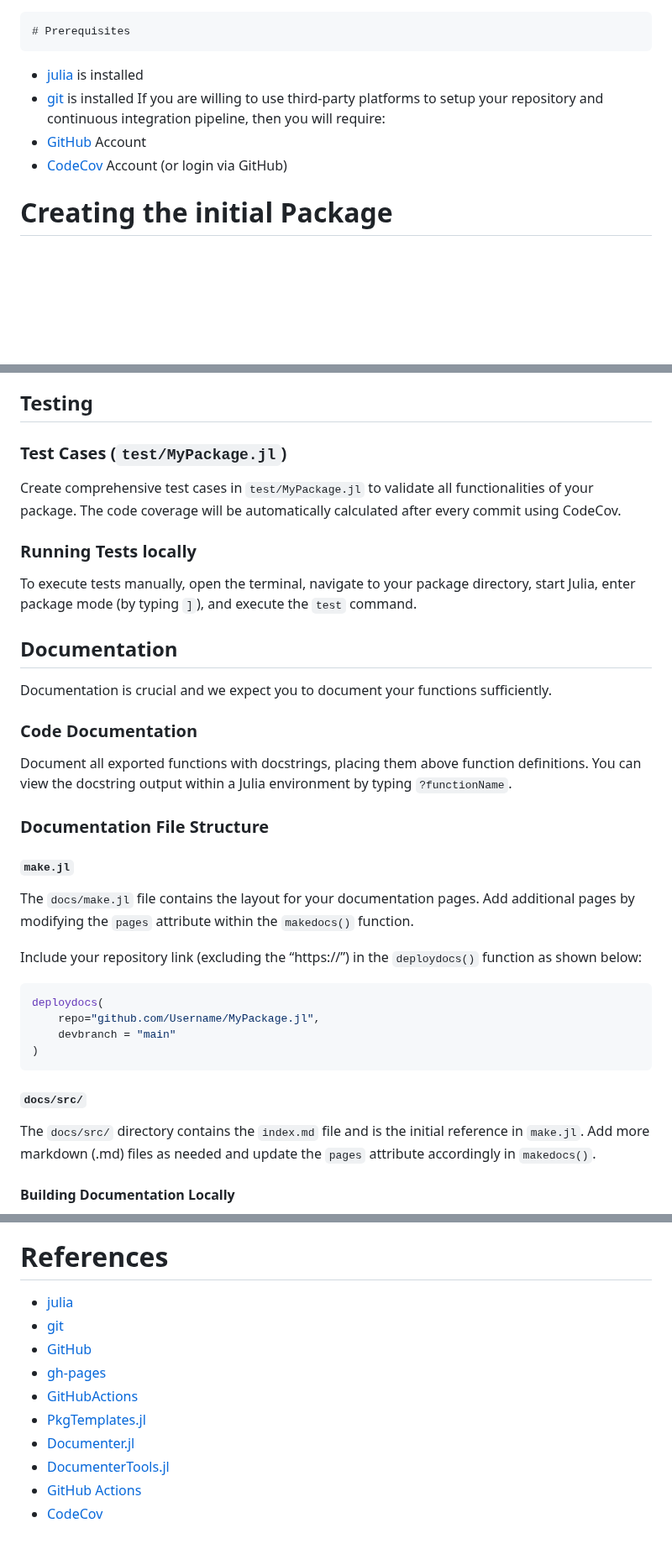
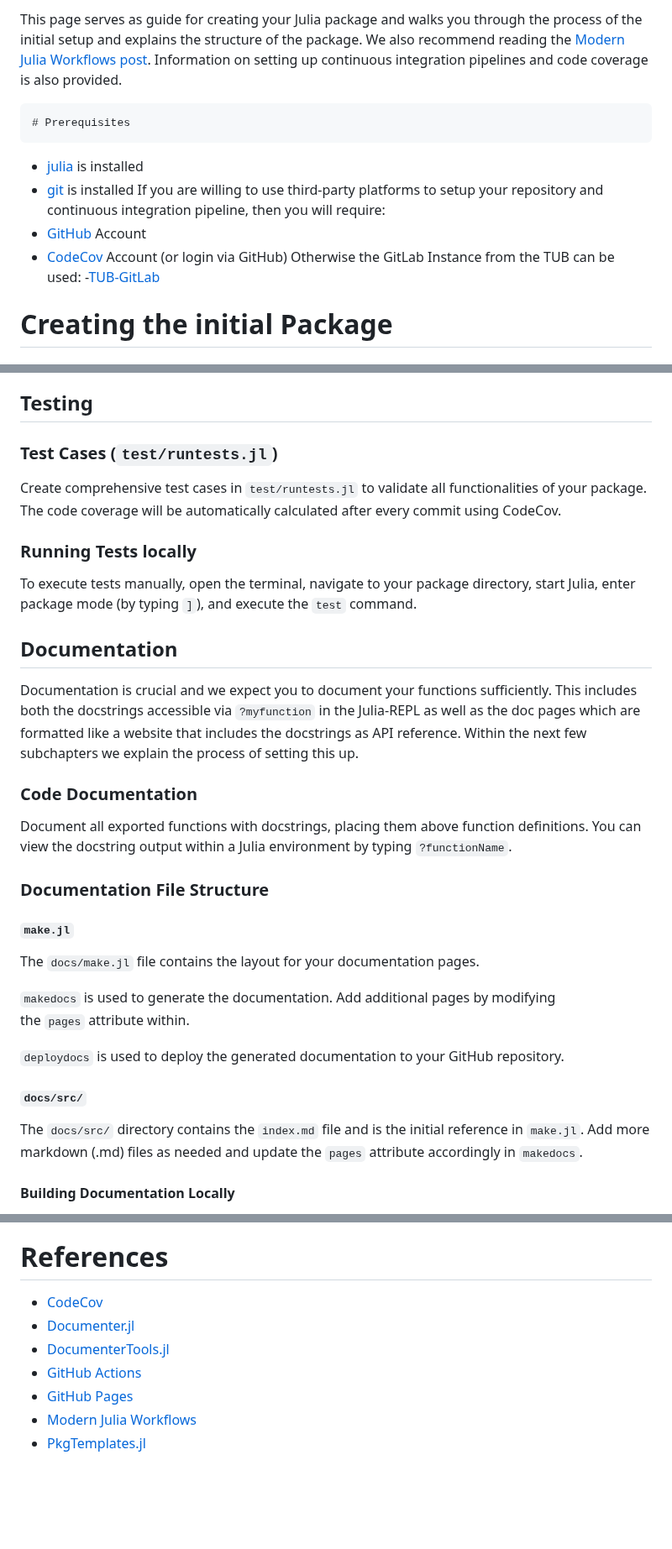
Before and after one commit to adrhill/julia-ml-course, a Markdown page: CreatingPackage.md, 3 parts joined by grey strips. Shown at 84% size. Drawn GitHub-style; blank space fills up the shorter version.

Commit message:
Addressed PR: Intro,Prerequisits,Testing,Docs,Refs

````diff
--- a/CreatingPackage.md
+++ b/CreatingPackage.md
@@ -1,9 +1,14 @@
+This page serves as guide for creating your Julia package and walks you through the process of the initial setup and explains the structure of the package. We also recommend reading the [Modern Julia Workflows post](https://modernjuliaworkflows.github.io/sharing/).
+Information on setting up continuous integration pipelines and code coverage is also provided.
+
 	# Prerequisites
 - [julia](https://julialang.org) is installed
 - [git](https://git-scm.com/) is installed
 If you are willing to use third-party platforms to setup your repository and continuous integration pipeline, then you will require:
 - [GitHub](https://github.com) Account
 - [CodeCov](https://about.codecov.io) Account (or login via GitHub)
+Otherwise the GitLab Instance from the TUB can be used:
+-[TUB-GitLab](https://git.tu-berlin.de)
 # Creating the initial Package
 
 ## Using PkgTemplates.jl
@@ -50,27 +55,24 @@ julia> template("PackageName")
 ## Source Directory (`src/`)
 Create any required files within the `src/` directory. Ensure that the main file, named after your package (e.g., `MyPackage.jl`),  has an `include` statement for all necessary files while also `export`ing all functions that you develop. For further guidance, consult the lecture materials.
 ## Testing
-### Test Cases (`test/MyPackage.jl`)
-Create comprehensive test cases in `test/MyPackage.jl` to validate all functionalities of your package. The code coverage will be automatically calculated after every commit using CodeCov.
+### Test Cases (`test/runtests.jl`)
+Create comprehensive test cases in `test/runtests.jl` to validate all functionalities of your package. The code coverage will be automatically calculated after every commit using CodeCov.
 ### Running Tests locally
 To execute tests manually, open the terminal, navigate to your package directory, start Julia, enter package mode (by typing `]`), and execute the `test` command.
 ## Documentation
-Documentation is crucial and we expect you to document your functions sufficiently.
+Documentation is crucial and we expect you to document your functions sufficiently. This includes both the docstrings accessible via `?myfunction` in the Julia-REPL as well as the doc pages which are formatted like a website that includes the docstrings as API reference. Within the next few subchapters we explain the process of setting this up.
 ### Code Documentation
 Document all exported functions with docstrings, placing them above function definitions. You can view the docstring output within a Julia environment by typing `?functionName`.
 ### Documentation File Structure
 #### `make.jl`
-The `docs/make.jl` file contains the layout for your documentation pages. Add additional pages by modifying the `pages` attribute within the `makedocs()` function.
+The `docs/make.jl` file contains the layout for your documentation pages.
 
-Include your repository link (excluding the “https://”) in the `deploydocs()` function as shown below:
-```julia
-deploydocs(
-    repo="github.com/Username/MyPackage.jl",
-    devbranch = "main"
-)
-```
+`makedocs` is used to generate the documentation. Add additional pages by modifying the `pages` attribute within.
+
+`deploydocs` is used to deploy the generated documentation to your GitHub repository.
+
 ##### `docs/src/`
-The `docs/src/` directory contains the `index.md` file and is the initial reference in `make.jl`. Add more markdown (.md) files as needed and update the `pages` attribute accordingly in `makedocs()`.
+The `docs/src/` directory contains the `index.md` file and is the initial reference in `make.jl`. Add more markdown (.md) files as needed and update the `pages` attribute accordingly in `makedocs`.
 #### Building Documentation Locally
 Add the `docs/build` directory to your `.gitignore` file to prevent pushing it to your remote repository. To build your documentation, navigate to the `docs` directory in the terminal, execute `julia --project`, and run `include("make.jl")`. The generated files will be located in `docs/build`, and you can view `index.html` using a web browser.
 # CI / CD
@@ -112,13 +114,10 @@ If the documentation for a function is not appearing when using
 
 For more detailed guidance, refer to the relevant documentation for Documenter.jl, GitHub Actions, and gh-pages.
 # References
-- [julia](https://julialang.org)
-- [git](https://git-scm.com/)
-- [GitHub](https://github.com)
-- [gh-pages](https://docs.github.com/en/pages/quickstart)
-- [GitHubActions](https://docs.github.com/en/actions)
-- [PkgTemplates.jl](https://juliaci.github.io/PkgTemplates.jl/stable/user/)
+- [CodeCov](https://about.codecov.io)
 - [Documenter.jl](https://documenter.juliadocs.org/stable/)
 - [DocumenterTools.jl](https://documenter.juliadocs.org/stable/lib/internals/documentertools/)
 - [GitHub Actions](https://docs.github.com/en/actions)
-- [CodeCov](https://about.codecov.io)
+- [GitHub Pages](https://docs.github.com/en/pages/quickstart)
+- [Modern Julia Workflows](https://modernjuliaworkflows.github.io/sharing/)
+- [PkgTemplates.jl](https://juliaci.github.io/PkgTemplates.jl/stable/user/)
````
Also changed, not shown: other parts of CreatingPackage.md (+1 -1 lines).
